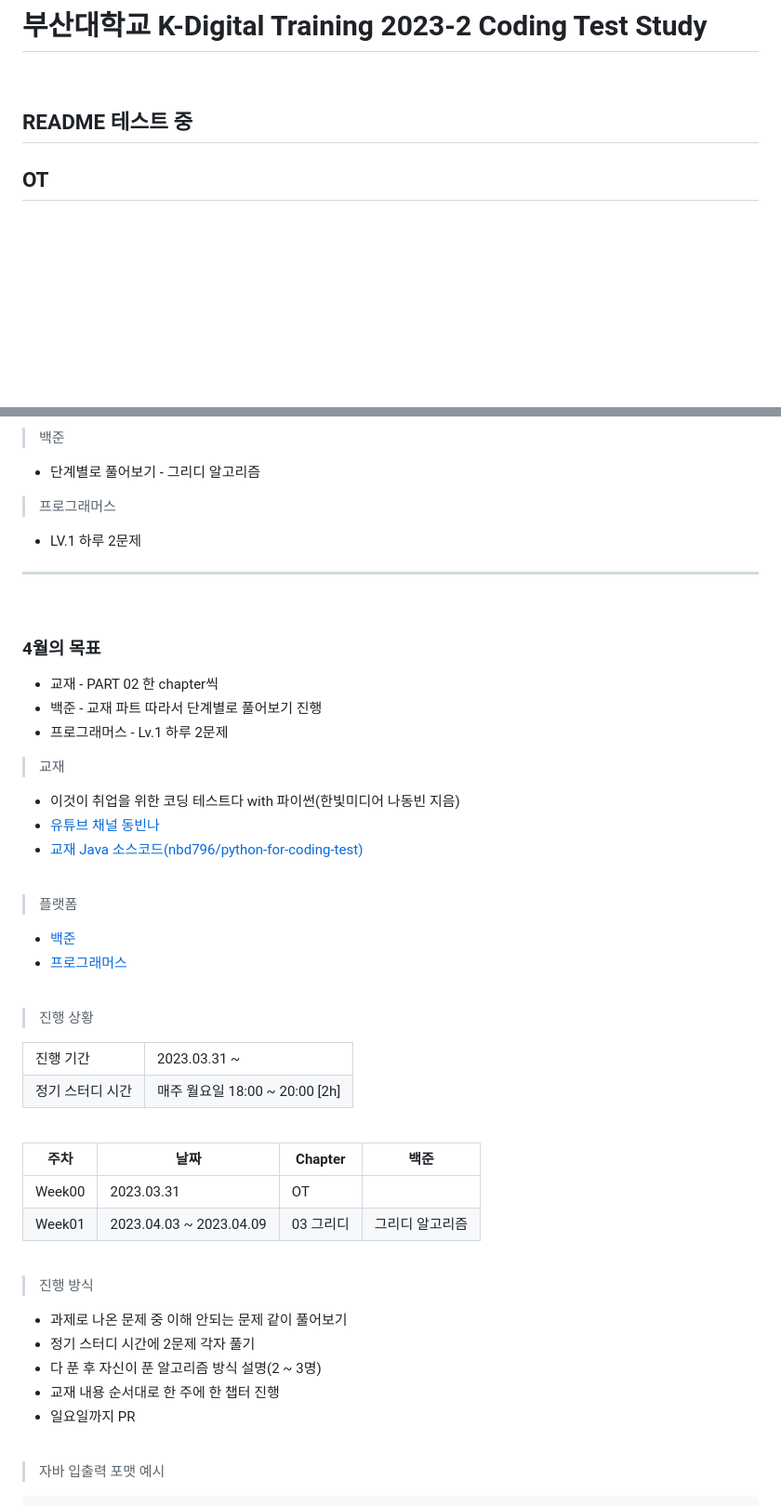
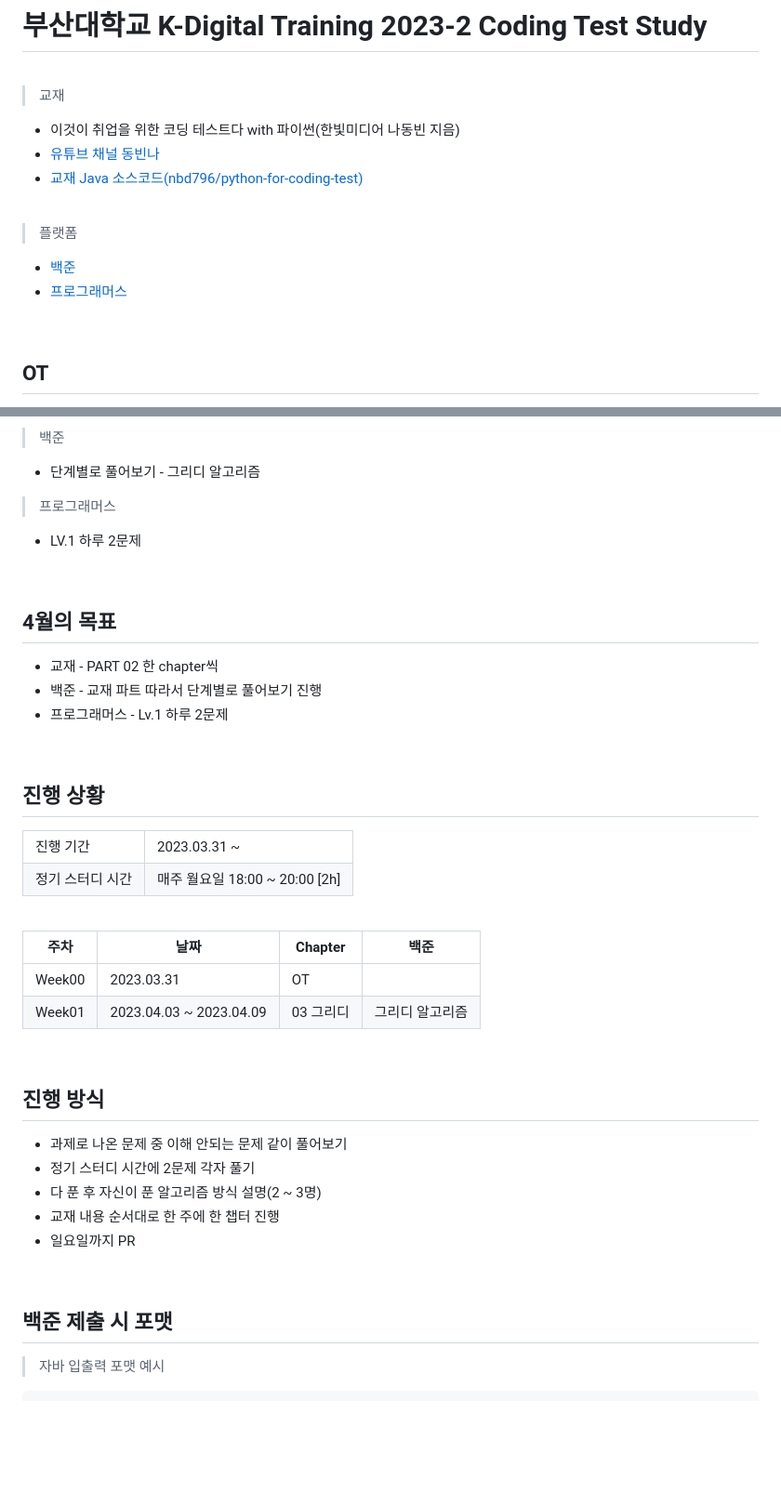
Before and after one commit to young1ll/pnu-k-digital-training-2023-2-coding-test-study, a Markdown page: README.md, 2 parts joined by grey strips. Shown at 93% size. Drawn GitHub-style; blank space fills up the shorter version.

Commit message:
coding-test-study 계획 - README 수정 중

````diff
--- a/README.md
+++ b/README.md
@@ -1,7 +1,17 @@
 # 부산대학교 K-Digital Training 2023-2 Coding Test Study
 <br/>
 
-## README 테스트 중
+> 교재
+- 이것이 취업을 위한 코딩 테스트다 with 파이썬(한빛미디어 나동빈 지음)
+- [유튜브 채널 동빈나](https://www.youtube.com/@dongbinna)
+- [교재 Java 소스코드(nbd796/python-for-coding-test)](https://github.com/ndb796/python-for-coding-test)
+<br />
+
+> 플랫폼
+- [백준](https://www.acmicpc.net/)
+- [프로그래머스](https://programmers.co.kr/)
+<br />
+
 ## OT
 - 인텔리제이 설치
 - D2Coding font
@@ -26,27 +40,17 @@
 - 단계별로 풀어보기 - 그리디 알고리즘
 > 프로그래머스
 - LV.1 하루 2문제
----
 
 <br />
 
-### 4월의 목표
+## 4월의 목표
 - 교재 -  PART 02 한 chapter씩
 - 백준 - 교재 파트 따라서 단계별로 풀어보기 진행
 - 프로그래머스 - Lv.1 하루 2문제
 
-> 교재
-- 이것이 취업을 위한 코딩 테스트다 with 파이썬(한빛미디어 나동빈 지음)
-- [유튜브 채널 동빈나](https://www.youtube.com/@dongbinna)
-- [교재 Java 소스코드(nbd796/python-for-coding-test)](https://github.com/ndb796/python-for-coding-test)
 <br />
 
-> 플랫폼
-- [백준](https://www.acmicpc.net/)
-- [프로그래머스](https://programmers.co.kr/)
-<br />
-
-> 진행 상황
+## 진행 상황
 <table>
  <tr>
     <td>진행 기간</td>
@@ -57,9 +61,8 @@
     <td>매주 월요일 18:00 ~ 20:00 [2h]</td>
   </tr>
 </table>
+
 <br />
-
-
 
 |주차|날짜|Chapter|백준|
 |---|---|---|---|
@@ -67,7 +70,7 @@
 |Week01|2023.04.03 ~ 2023.04.09|03 그리디|그리디 알고리즘|
 <br/>
 
-> 진행 방식
+## 진행 방식
 - 과제로 나온 문제 중 이해 안되는 문제 같이 풀어보기
 - 정기 스터디 시간에 2문제 각자 풀기
 - 다 푼 후 자신이 푼 알고리즘 방식 설명(2 ~ 3명)
@@ -75,6 +78,7 @@
 - 일요일까지 PR
 <br />
 
+## 백준 제출 시 포맷
 > 자바 입출력 포맷 예시
 ```java
 import java.io.BufferedReader;
````
Also changed, not shown: other parts of README.md (+12 -5 lines).
